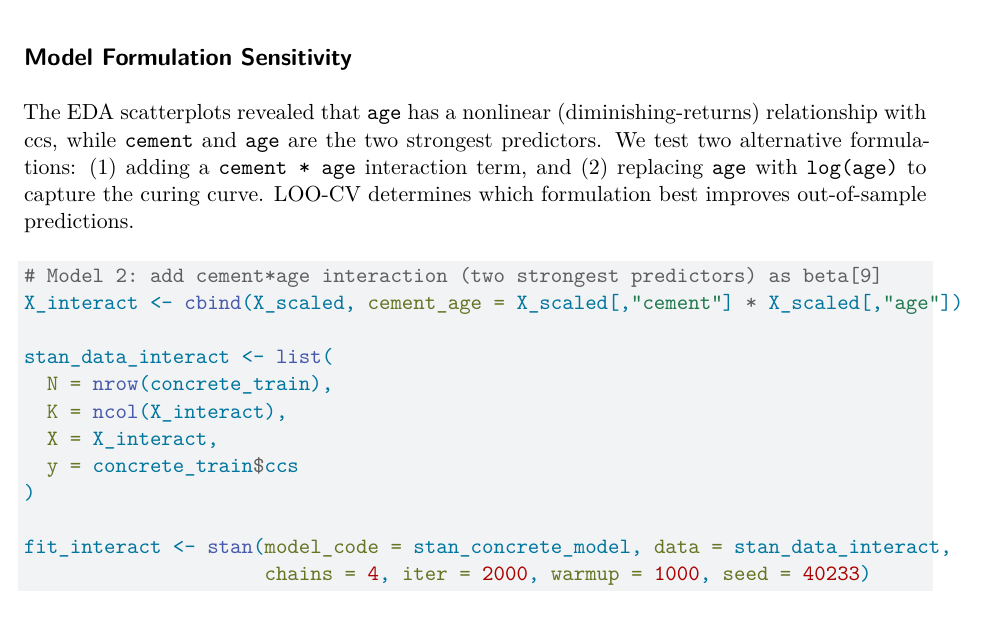
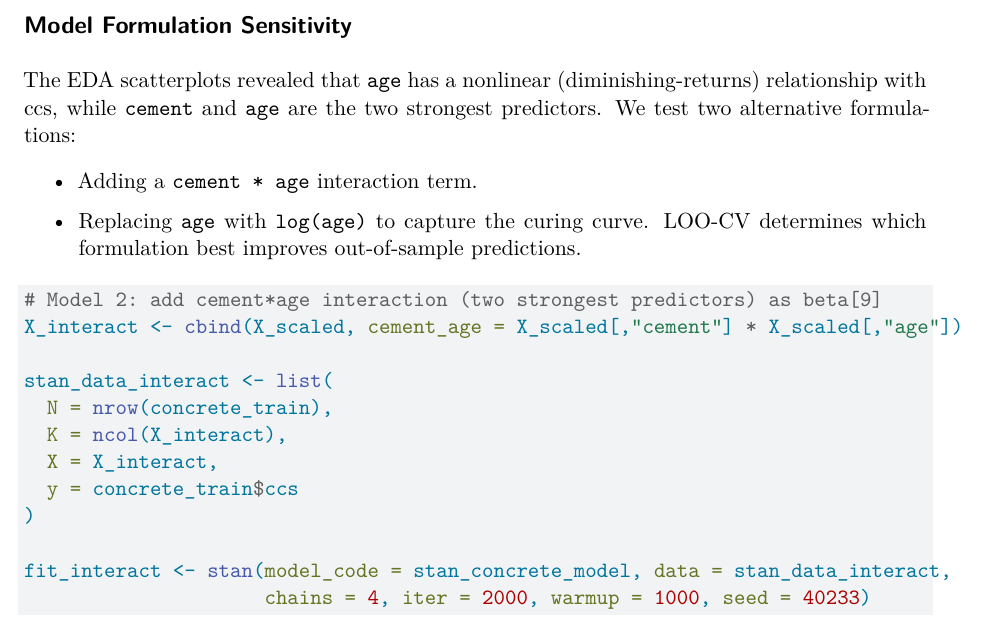
Before and after one commit to datastreak27/BayesFinal, a Quarto document (FinalProject.qmd): part of page 16 of 20, cut so that both start at the same text. Rendered offline with R 4.5, knitr and Pandoc in place of Quarto, then LaTeX, with nearby package versions; some code elsewhere in the file could not run offline.

Commit message:
forgot to save the document

````diff
--- a/FinalProject.qmd
+++ b/FinalProject.qmd
@@ -481,7 +481,11 @@ Note: Base Model and Model with Wide Priors yield same results
 
 ## Model Formulation Sensitivity
 
-The EDA scatterplots revealed that `age` has a nonlinear (diminishing-returns) relationship with ccs, while `cement` and `age` are the two strongest predictors. We test two alternative formulations: (1) adding a `cement * age` interaction term, and (2) replacing `age` with `log(age)` to capture the curing curve. LOO-CV determines which formulation best improves out-of-sample predictions.
+The EDA scatterplots revealed that `age` has a nonlinear (diminishing-returns) relationship with ccs, while `cement` and `age` are the two strongest predictors. We test two alternative formulations:
+
+-   Adding a `cement * age` interaction term.
+
+-   Replacing `age` with `log(age)` to capture the curing curve. LOO-CV determines which formulation best improves out-of-sample predictions.
 
 ```{r}
 #| label: Model-Interaction
````
